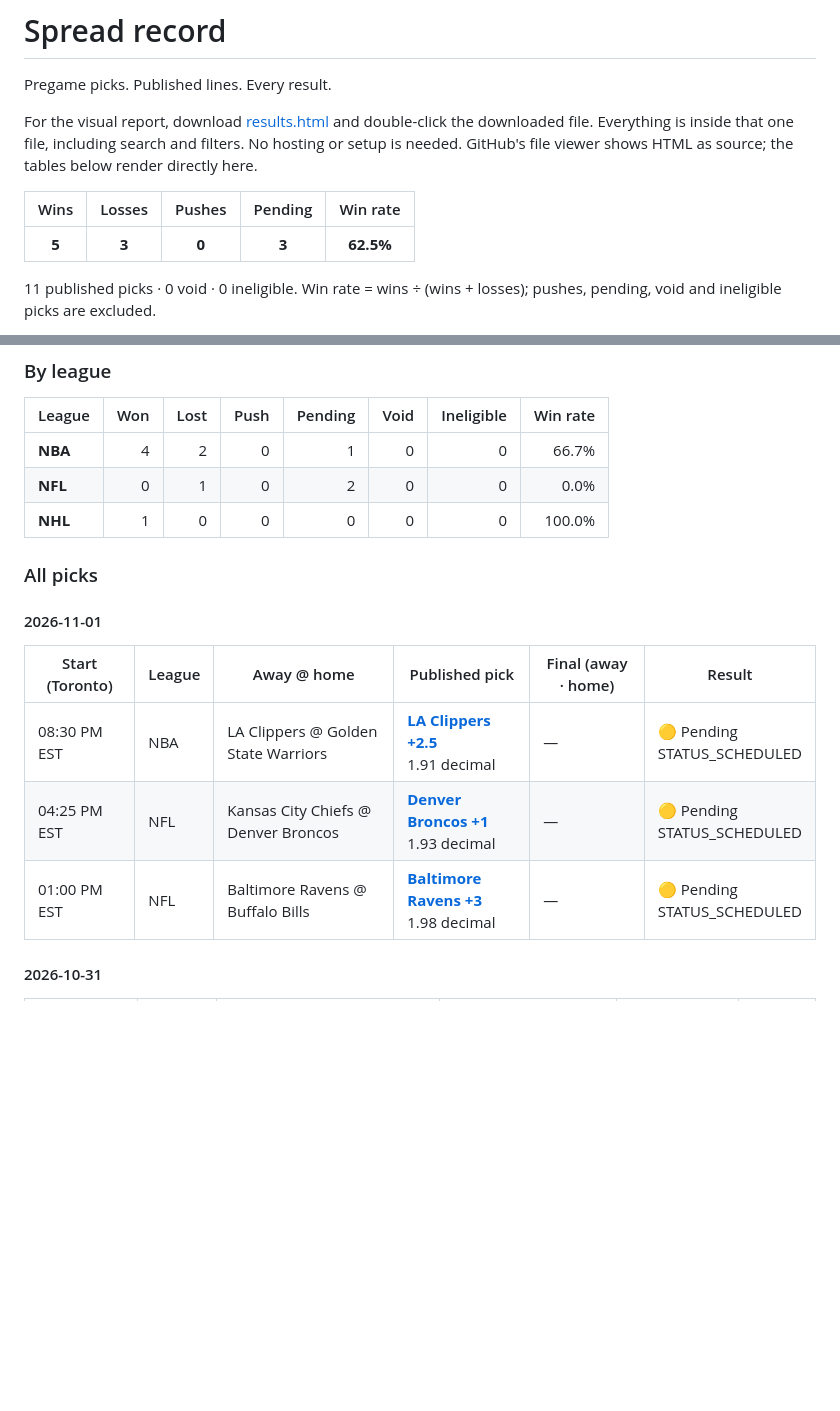
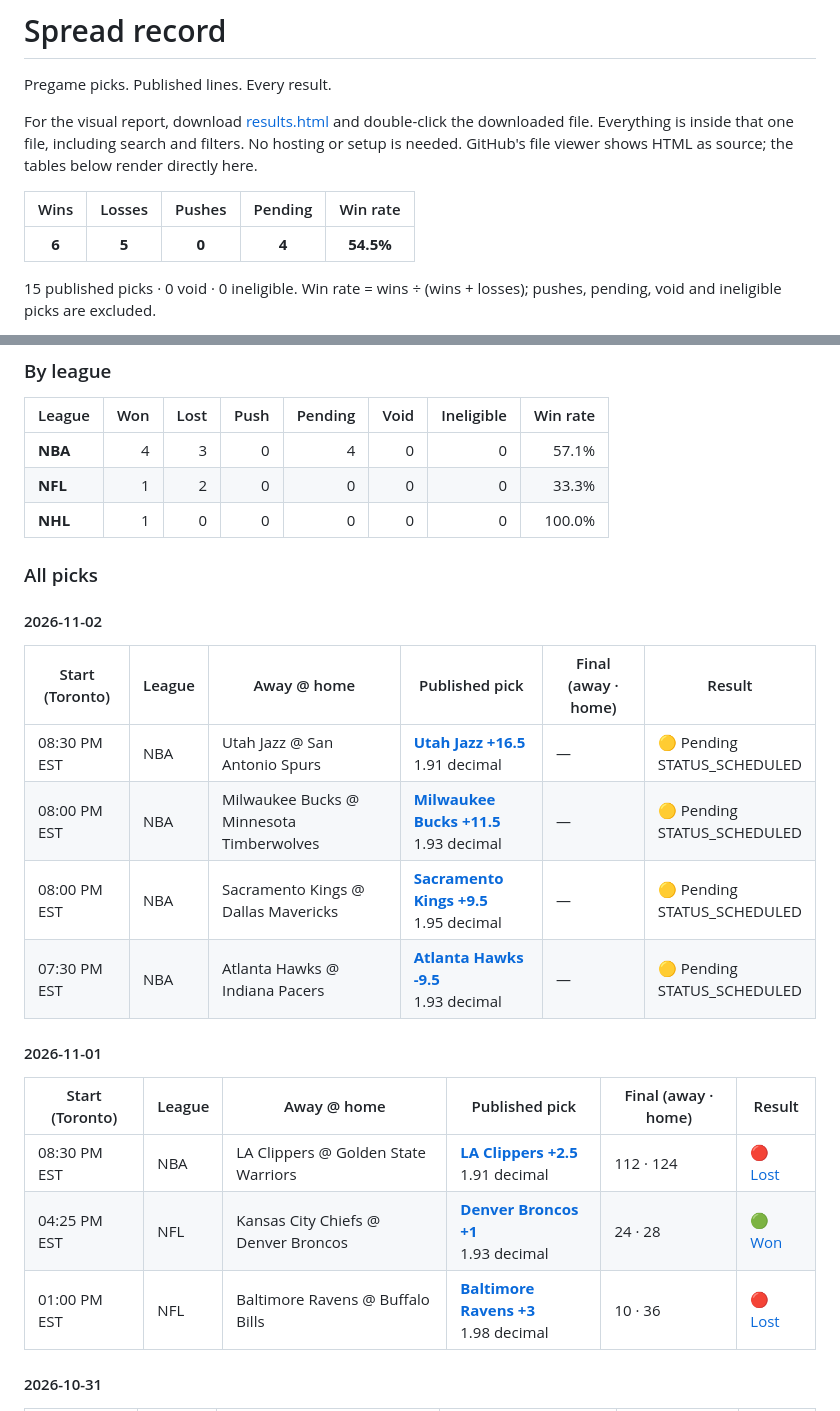
Before and after one commit to jjoaqu7/spread-record, a Markdown page: README.md, 2 parts joined by grey strips. Rendered like a GitHub page; blank space fills up the shorter version.

Commit message:
Update spread results

```diff
--- a/README.md
+++ b/README.md
@@ -6,7 +6,7 @@ For the visual report, download [results.html](results.html) and double-click th
 
 | Wins | Losses | Pushes | Pending | Win rate |
 |:---:|:---:|:---:|:---:|:---:|
-| **5** | **3** | **0** | **3** | **62.5%** |
+| **6** | **5** | **0** | **4** | **54.5%** |
 
-11 published picks · 0 void · 0 ineligible. Win rate = wins ÷ (wins + losses); pushes, pending, void and ineligible picks are excluded.
+15 published picks · 0 void · 0 ineligible. Win rate = wins ÷ (wins + losses); pushes, pending, void and ineligible picks are excluded.
 
@@ -16,20 +16,29 @@ Last checked: **Nov 01, 2026 · 10:33 AM EST**. Times below use America/Toronto.
 
 | League | Won | Lost | Push | Pending | Void | Ineligible | Win rate |
 |---|---:|---:|---:|---:|---:|---:|---:|
-| **NBA** | 4 | 2 | 0 | 1 | 0 | 0 | 66.7% |
-| **NFL** | 0 | 1 | 0 | 2 | 0 | 0 | 0.0% |
+| **NBA** | 4 | 3 | 0 | 4 | 0 | 0 | 57.1% |
+| **NFL** | 1 | 2 | 0 | 0 | 0 | 0 | 33.3% |
 | **NHL** | 1 | 0 | 0 | 0 | 0 | 0 | 100.0% |
 
 ### All picks
 
 
+#### 2026-11-02
+
+| Start (Toronto) | League | Away @ home | Published pick | Final (away · home) | Result |
+|---|---|---|---|---|---|
+| 08:30 PM EST | NBA | Utah Jazz @ San Antonio Spurs | **[Utah Jazz +16.5](<https://github.com/jjoaqu7/spread-record/releases/tag/picks-2026-11-02>)**<br>1.91 decimal | — | 🟡 Pending<br>STATUS_SCHEDULED |
+| 08:00 PM EST | NBA | Milwaukee Bucks @ Minnesota Timberwolves | **[Milwaukee Bucks +11.5](<https://github.com/jjoaqu7/spread-record/releases/tag/picks-2026-11-02>)**<br>1.93 decimal | — | 🟡 Pending<br>STATUS_SCHEDULED |
+| 08:00 PM EST | NBA | Sacramento Kings @ Dallas Mavericks | **[Sacramento Kings +9.5](<https://github.com/jjoaqu7/spread-record/releases/tag/picks-2026-11-02>)**<br>1.95 decimal | — | 🟡 Pending<br>STATUS_SCHEDULED |
+| 07:30 PM EST | NBA | Atlanta Hawks @ Indiana Pacers | **[Atlanta Hawks -9.5](<https://github.com/jjoaqu7/spread-record/releases/tag/picks-2026-11-02>)**<br>1.93 decimal | — | 🟡 Pending<br>STATUS_SCHEDULED |
+
 #### 2026-11-01
 
 | Start (Toronto) | League | Away @ home | Published pick | Final (away · home) | Result |
 |---|---|---|---|---|---|
-| 08:30 PM EST | NBA | LA Clippers @ Golden State Warriors | **[LA Clippers +2.5](<https://github.com/jjoaqu7/spread-record/releases/tag/picks-2026-11-01>)**<br>1.91 decimal | — | 🟡 Pending<br>STATUS_SCHEDULED |
-| 04:25 PM EST | NFL | Kansas City Chiefs @ Denver Broncos | **[Denver Broncos +1](<https://github.com/jjoaqu7/spread-record/releases/tag/picks-2026-11-01>)**<br>1.93 decimal | — | 🟡 Pending<br>STATUS_SCHEDULED |
-| 01:00 PM EST | NFL | Baltimore Ravens @ Buffalo Bills | **[Baltimore Ravens +3](<https://github.com/jjoaqu7/spread-record/releases/tag/picks-2026-11-01>)**<br>1.98 decimal | — | 🟡 Pending<br>STATUS_SCHEDULED |
+| 08:30 PM EST | NBA | LA Clippers @ Golden State Warriors | **[LA Clippers +2.5](<https://github.com/jjoaqu7/spread-record/releases/tag/picks-2026-11-01>)**<br>1.91 decimal | 112 · 124 | [🔴 Lost](<https://www.espn.com/nba/game/_/gameId/401909905>) |
+| 04:25 PM EST | NFL | Kansas City Chiefs @ Denver Broncos | **[Denver Broncos +1](<https://github.com/jjoaqu7/spread-record/releases/tag/picks-2026-11-01>)**<br>1.93 decimal | 24 · 28 | [🟢 Won](<https://www.espn.com/nfl/game/_/gameId/401873033>) |
+| 01:00 PM EST | NFL | Baltimore Ravens @ Buffalo Bills | **[Baltimore Ravens +3](<https://github.com/jjoaqu7/spread-record/releases/tag/picks-2026-11-01>)**<br>1.98 decimal | 10 · 36 | [🔴 Lost](<https://www.espn.com/nfl/game/_/gameId/401873026>) |
 
 #### 2026-10-31
 
```
Also changed, not shown: other parts of README.md (+1 -1 lines).
